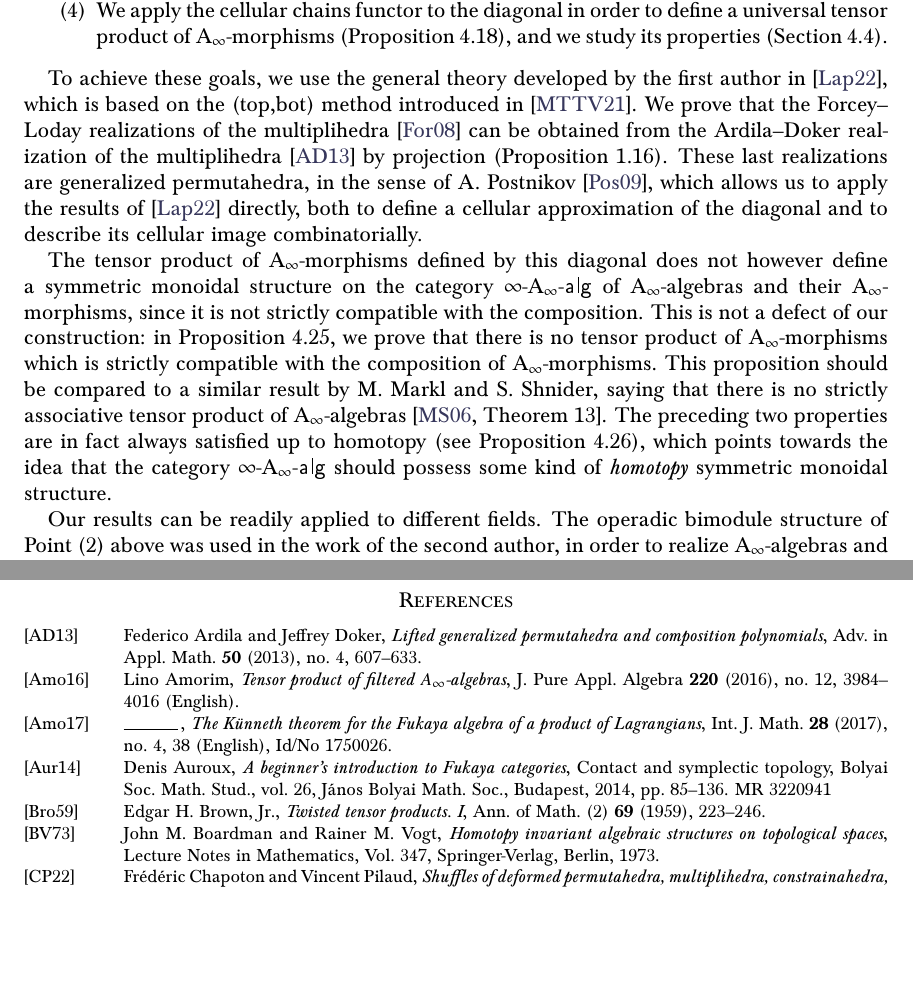
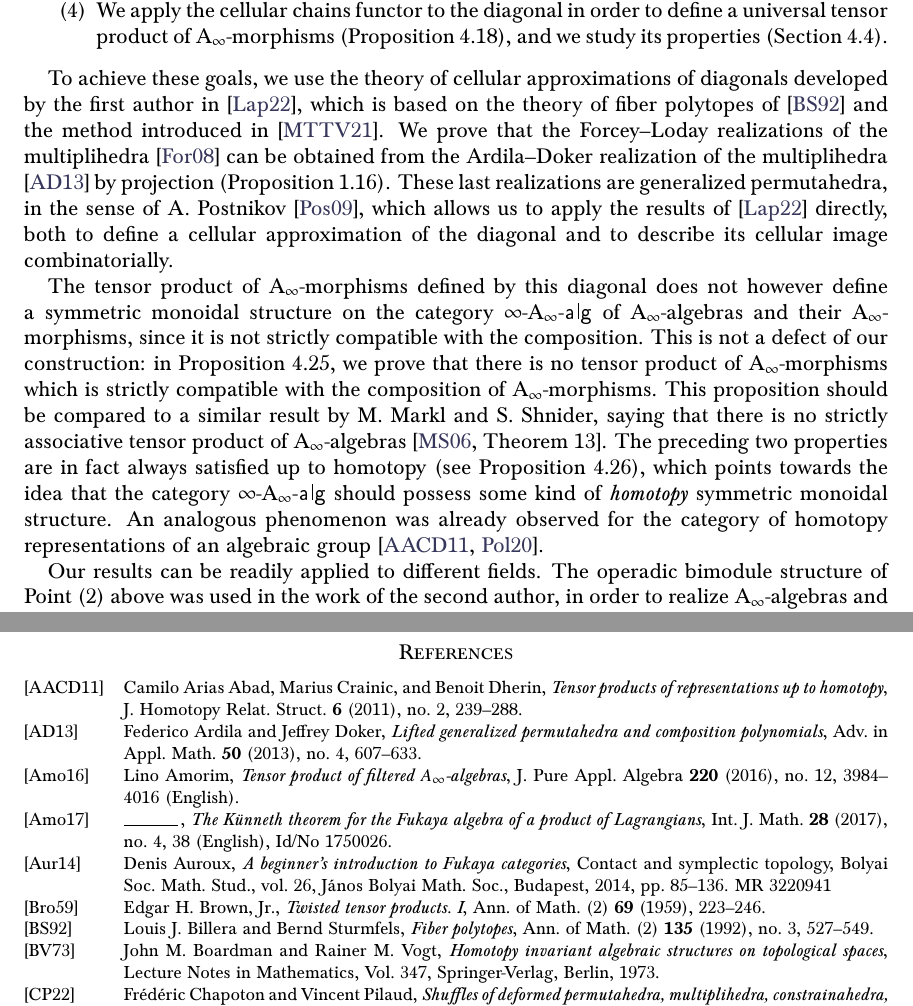
Before and after one commit to GuillaumeLaplante-Anfossi/Multiplihedra, a LaTeX paper (Multiplihedra.tex): two parts of pages 3 and 37 of 38 before the commit and two parts of pages 3 and 37 of 39 after it, joined at a grey line, cut so that both start at the same text, the shorter picture padded with empty space. The pictures show the PDF file Multiplihedra.pdf that the author committed with the source.

Commit message:
arXiv v2 + soumission J de l'X

```diff
--- a/Multiplihedra.tex
+++ b/Multiplihedra.tex
@@ -138,7 +138,7 @@ Our main results can be summarized as follows.
   \item We apply the cellular chains functor to the diagonal in order to define a universal tensor product of $\mathrm{A}_\infty$-morphisms (\cref{prop:diagonal-polytopale-m-infini}), and we study its properties (\cref{ss:homotopy-properties}).
 \end{enumerate}
 
-To achieve these goals, we use the theory of cellular approximations developed by the first author in \cite{LA21}, which is based on the theory of fiber polytopes \cite{BilleraSturmfels92}, and the method introduced in \cite{MTTV19}.
+To achieve these goals, we use the theory of cellular approximations of diagonals developed by the first author in \cite{LA21}, which is based on the theory of fiber polytopes of \cite{BilleraSturmfels92} and the method introduced in \cite{MTTV19}.
 We prove that the Forcey--Loday realizations of the multiplihedra \cite{Forcey08} can be obtained from the Ardila--Doker realization of the multiplihedra \cite{AD13} by projection (\cref{prop:lifting}).
 These last realizations are generalized permutahedra, in the sense of A. Postnikov \cite{Postnikov09}, which allows us to apply the results of \cite{LA21} directly, both to define a cellular approximation of the diagonal and to describe its cellular image combinatorially.
 
@@ -146,7 +146,7 @@ The tensor product of $\Ainf$-morphisms defined by this diagonal does not howeve
 This is not a defect of our construction: in \cref{thm:nofunctorial}, we prove that there is no tensor product of $\Ainf$-morphisms which is strictly compatible with the composition of $\Ainf$-morphisms.
 This proposition should be compared to a similar result by M. Markl and S. Shnider, saying that there is no strictly associative tensor product of $\Ainf$-algebras \cite[Theorem 13]{MarklShnider06}.
 The preceding two properties are in fact always satisfied up to homotopy (see \cref{th:homotopy-properties}), which points towards the idea that the category $\infAalg$ should possess some kind of \textit{homotopy} symmetric monoidal structure.
-A similar phenomenon was already observed for the category of homotopy representations of an algebraic group \cite{poliakova2020cellular,AriasAbadCrainicDherin11}.
+An analogous phenomenon was already observed for the category of homotopy representations of an algebraic group \cite{AriasAbadCrainicDherin11,poliakova2020cellular}.
 
 Our results can be readily applied to different fields.
 The operadic bimodule structure of Point~(2) above was used in the work of the second author, in order to realize $\mathrm{A}_\infty$-algebras and $\mathrm{A}_\infty$-morphisms in Morse theory \cite{mazuir-I,mazuir-II}.
```
Also changed, not shown: Multiplihedra.bbl, Multiplihedra.pdf, 5 other files.
